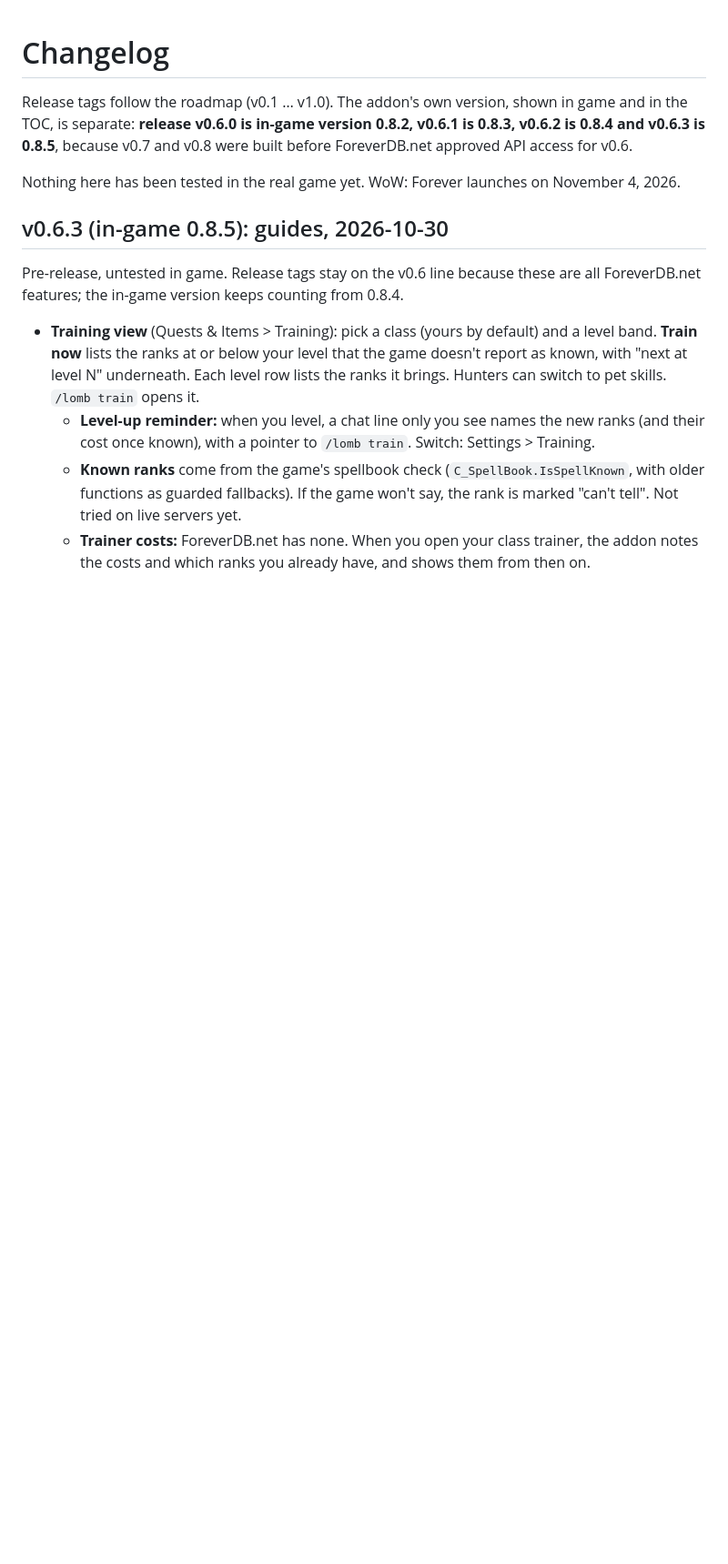
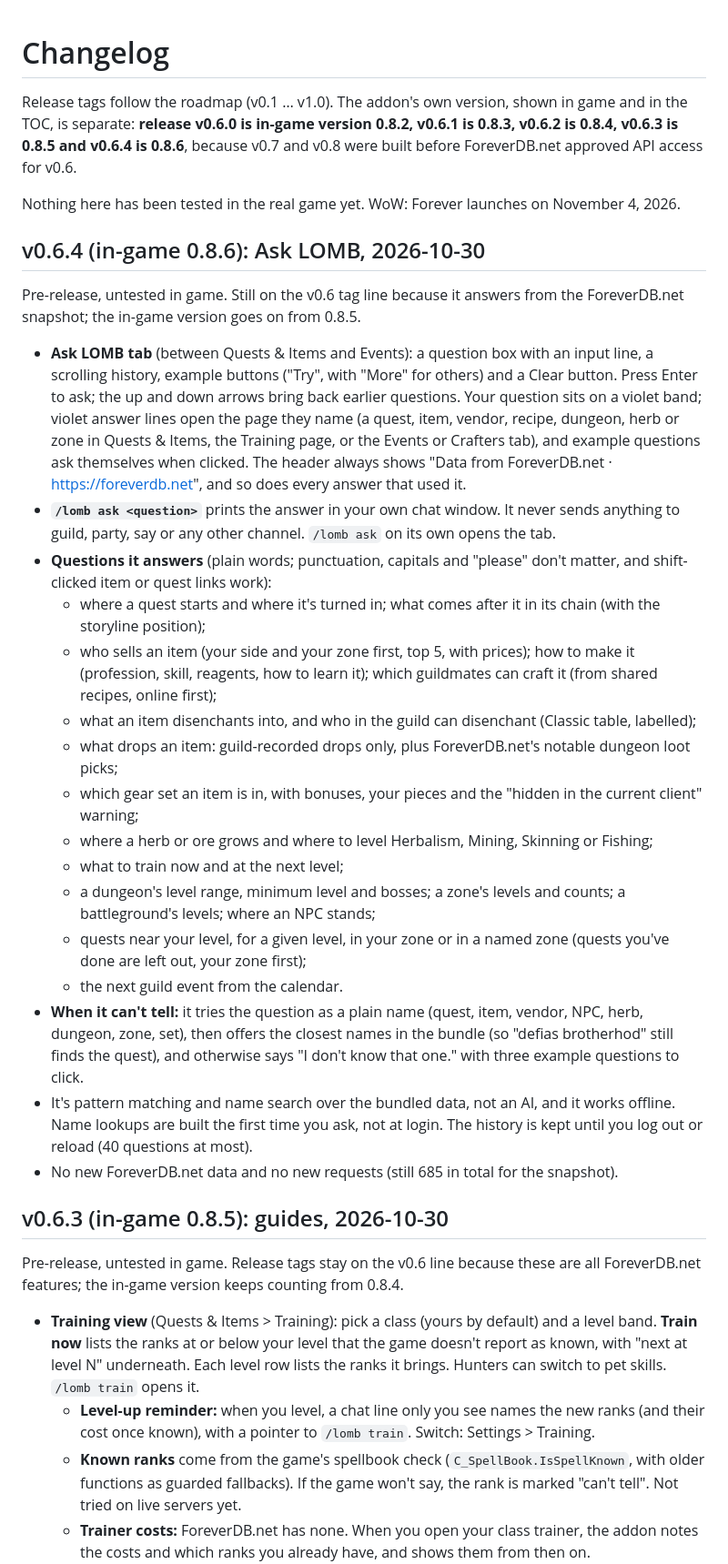
Before and after one commit to lomb-hana/lomb-app, a Markdown page: CHANGELOG.md, the part around the change. Shown at 91% size. Rendered like a GitHub page; blank space fills up the shorter version.

```diff
--- a/CHANGELOG.md
+++ b/CHANGELOG.md
@@ -1,8 +1,29 @@
 # Changelog
 
-Release tags follow the roadmap (v0.1 … v1.0). The addon's own version, shown in game and in the TOC, is separate: **release v0.6.0 is in-game version 0.8.2, v0.6.1 is 0.8.3, v0.6.2 is 0.8.4 and v0.6.3 is 0.8.5**, because v0.7 and v0.8 were built before ForeverDB.net approved API access for v0.6.
+Release tags follow the roadmap (v0.1 … v1.0). The addon's own version, shown in game and in the TOC, is separate: **release v0.6.0 is in-game version 0.8.2, v0.6.1 is 0.8.3, v0.6.2 is 0.8.4, v0.6.3 is 0.8.5 and v0.6.4 is 0.8.6**, because v0.7 and v0.8 were built before ForeverDB.net approved API access for v0.6.
 
 Nothing here has been tested in the real game yet. WoW: Forever launches on November 4, 2026.
+
+## v0.6.4 (in-game 0.8.6): Ask LOMB, 2026-10-30
+
+Pre-release, untested in game. Still on the v0.6 tag line because it answers from the ForeverDB.net snapshot; the in-game version goes on from 0.8.5.
+
+- **Ask LOMB tab** (between Quests & Items and Events): a question box with an input line, a scrolling history, example buttons ("Try", with "More" for others) and a Clear button. Press Enter to ask; the up and down arrows bring back earlier questions. Your question sits on a violet band; violet answer lines open the page they name (a quest, item, vendor, recipe, dungeon, herb or zone in Quests & Items, the Training page, or the Events or Crafters tab), and example questions ask themselves when clicked. The header always shows "Data from ForeverDB.net · https://foreverdb.net", and so does every answer that used it.
+- **`/lomb ask <question>`** prints the answer in your own chat window. It never sends anything to guild, party, say or any other channel. `/lomb ask` on its own opens the tab.
+- **Questions it answers** (plain words; punctuation, capitals and "please" don't matter, and shift-clicked item or quest links work):
+  - where a quest starts and where it's turned in; what comes after it in its chain (with the storyline position);
+  - who sells an item (your side and your zone first, top 5, with prices); how to make it (profession, skill, reagents, how to learn it); which guildmates can craft it (from shared recipes, online first);
+  - what an item disenchants into, and who in the guild can disenchant (Classic table, labelled);
+  - what drops an item: guild-recorded drops only, plus ForeverDB.net's notable dungeon loot picks;
+  - which gear set an item is in, with bonuses, your pieces and the "hidden in the current client" warning;
+  - where a herb or ore grows and where to level Herbalism, Mining, Skinning or Fishing;
+  - what to train now and at the next level;
+  - a dungeon's level range, minimum level and bosses; a zone's levels and counts; a battleground's levels; where an NPC stands;
+  - quests near your level, for a given level, in your zone or in a named zone (quests you've done are left out, your zone first);
+  - the next guild event from the calendar.
+- **When it can't tell:** it tries the question as a plain name (quest, item, vendor, NPC, herb, dungeon, zone, set), then offers the closest names in the bundle (so "defias brotherhod" still finds the quest), and otherwise says "I don't know that one." with three example questions to click.
+- It's pattern matching and name search over the bundled data, not an AI, and it works offline. Name lookups are built the first time you ask, not at login. The history is kept until you log out or reload (40 questions at most).
+- No new ForeverDB.net data and no new requests (still 685 in total for the snapshot).
 
 ## v0.6.3 (in-game 0.8.5): guides, 2026-10-30
 
```
Also changed, not shown: README.md (+12 -5 lines), docs/screenshots/42-ask-lomb-quests.png (added), docs/screenshots/43-ask-lomb-sells-make.png (added), docs/screenshots/44-ask-lomb-more.png (added), 6 other files.
